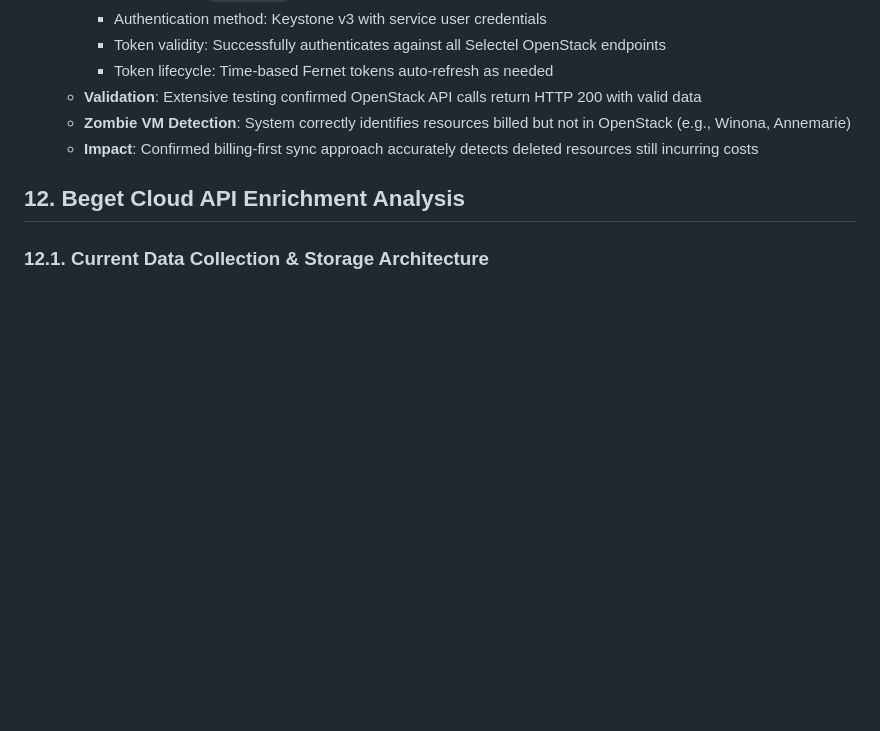
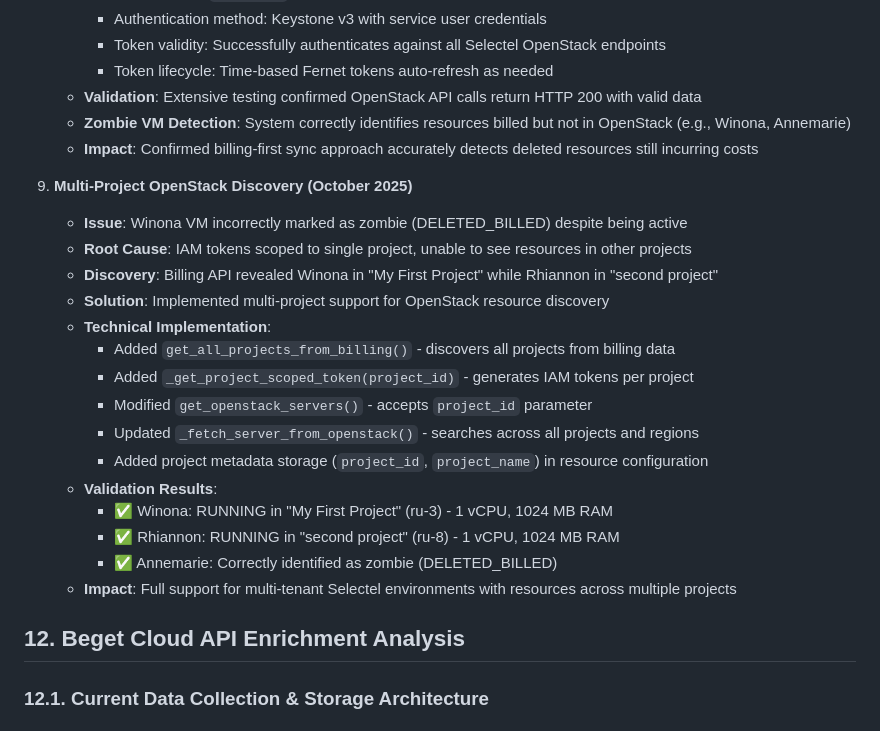
Before and after one commit to colaisr/infrazen, a Markdown page: docs/infrazen_master_description.md, the part around the change. GitHub-like rendering; blank space fills up the shorter version.

Commit message:
Update master documentation with multi-project OpenStack discovery fix
Added section 9 documenting the multi-project support implementation that fixed the Winona zombie VM issue. The root cause was IAM tokens being scoped to single projects, preventing discovery of VMs in different projects.

Key documentation points:
- Issue: Winona incorrectly marked as DELETED_BILLED
- Root cause: IAM tokens scoped to single project
- Solution: Multi-project OpenStack discovery
- Technical implementation details
- Validation results showing all VMs now correctly identified
- Impact: Full multi-tenant environment support

This completes the comprehensive fix for Selectel provider integration.

```diff
--- a/docs/infrazen_master_description.md
+++ b/docs/infrazen_master_description.md
@@ -1732,6 +1732,23 @@ Fixed critical issues in the Selectel volume sync process to ensure accurate res
    - **Zombie VM Detection**: System correctly identifies resources billed but not in OpenStack (e.g., Winona, Annemarie)
    - **Impact**: Confirmed billing-first sync approach accurately detects deleted resources still incurring costs
 
+9. **Multi-Project OpenStack Discovery (October 2025)**
+   - **Issue**: Winona VM incorrectly marked as zombie (DELETED_BILLED) despite being active
+   - **Root Cause**: IAM tokens scoped to single project, unable to see resources in other projects
+   - **Discovery**: Billing API revealed Winona in "My First Project" while Rhiannon in "second project"
+   - **Solution**: Implemented multi-project support for OpenStack resource discovery
+   - **Technical Implementation**:
+     - Added `get_all_projects_from_billing()` - discovers all projects from billing data
+     - Added `_get_project_scoped_token(project_id)` - generates IAM tokens per project
+     - Modified `get_openstack_servers()` - accepts `project_id` parameter
+     - Updated `_fetch_server_from_openstack()` - searches across all projects and regions
+     - Added project metadata storage (`project_id`, `project_name`) in resource configuration
+   - **Validation Results**:
+     - ✅ Winona: RUNNING in "My First Project" (ru-3) - 1 vCPU, 1024 MB RAM
+     - ✅ Rhiannon: RUNNING in "second project" (ru-8) - 1 vCPU, 1024 MB RAM
+     - ✅ Annemarie: Correctly identified as zombie (DELETED_BILLED)
+   - **Impact**: Full support for multi-tenant Selectel environments with resources across multiple projects
+
 ## 12. Beget Cloud API Enrichment Analysis
 
 ### 12.1. Current Data Collection & Storage Architecture
```
